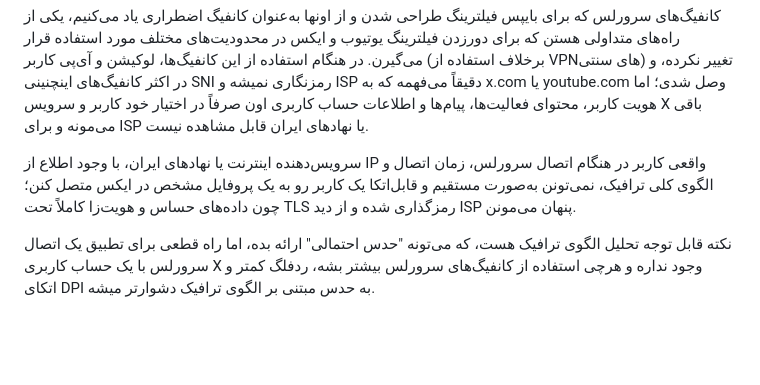
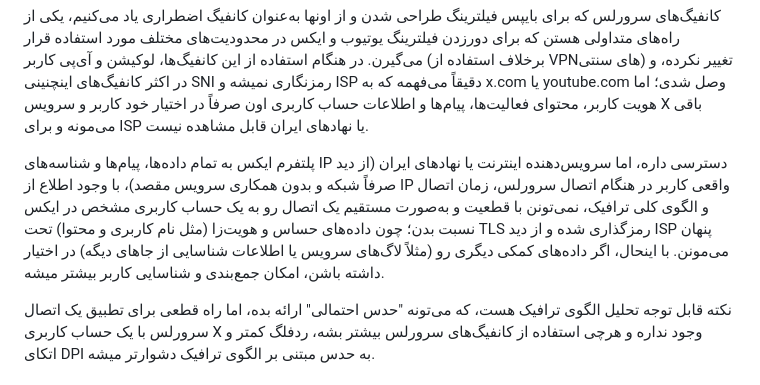
Before and after one commit to ircfspace/iran-based, a Markdown page: serverless-risk-overview.md, the part around the change. Drawn GitHub-style; blank space fills up the shorter version.

```diff
--- a/serverless-risk-overview.md
+++ b/serverless-risk-overview.md
@@ -11,7 +11,8 @@
 کانفیگ‌های سرورلس که برای بایپس فیلترینگ طراحی شدن و از اونها به‌عنوان کانفیگ اضطراری یاد می‌کنیم، یکی از راه‌های متداولی هستن که برای دورزدن فیلترینگ یوتیوب و ایکس در محدودیت‌های مختلف مورد استفاده قرار می‌گیرن.
 در هنگام استفاده از این کانفیگ‌ها، لوکیشن و آی‌پی کاربر (برخلاف استفاده از VPNهای سنتی) تغییر نکرده، و در اکثر کانفیگ‌های اینچنینی SNI رمزنگاری نمیشه و ISP دقیقاً می‌فهمه که به x.com یا youtube.com وصل شدی؛ اما هویت کاربر، محتوای فعالیت‌ها، پیام‌ها و اطلاعات حساب کاربری اون صرفاً در اختیار خود کاربر و سرویس X باقی می‌مونه و برای ISP یا نهادهای ایران قابل مشاهده نیست.
 
-سرویس‌دهنده اینترنت یا نهادهای ایران، با وجود اطلاع از IP واقعی کاربر در هنگام اتصال سرورلس، زمان اتصال و الگوی کلی ترافیک، نمی‌تونن به‌صورت مستقیم و قابل‌اتکا یک کاربر رو به یک پروفایل مشخص در ایکس متصل کنن؛ چون داده‌های حساس و هویت‌زا کاملاً تحت TLS رمزگذاری شده و از دید ISP پنهان می‌مونن.
+پلتفرم ایکس به تمام داده‌ها، پیام‌ها و شناسه‌های IP دسترسی داره، اما سرویس‌دهنده اینترنت یا نهادهای ایران (از دید صرفاً شبکه و بدون همکاری سرویس مقصد)، با وجود اطلاع از IP واقعی کاربر در هنگام اتصال سرورلس، زمان اتصال و الگوی کلی ترافیک، نمی‌تونن با قطعیت و به‌صورت مستقیم یک اتصال رو به یک حساب کاربری مشخص در ایکس نسبت بدن؛ چون داده‌های حساس و هویت‌زا (مثل نام کاربری و محتوا) تحت TLS رمزگذاری شده و از دید ISP پنهان می‌مونن.
+با اینحال، اگر داده‌های کمکی دیگری رو (مثلاً لاگ‌های سرویس یا اطلاعات شناسایی از جاهای دیگه) در اختیار داشته باشن، امکان جمع‌بندی و شناسایی کاربر بیشتر میشه.
 
 نکته قابل توجه تحلیل الگوی ترافیک هست، که می‌تونه "حدس احتمالی" ارائه بده، اما راه قطعی برای تطبیق یک اتصال سرورلس با یک حساب کاربری X وجود نداره و هرچی استفاده از کانفیگ‌های سرورلس بیشتر بشه، ردفلگ کمتر و اتکای DPI به حدس مبتنی بر الگوی ترافیک دشوارتر میشه.
 
```
